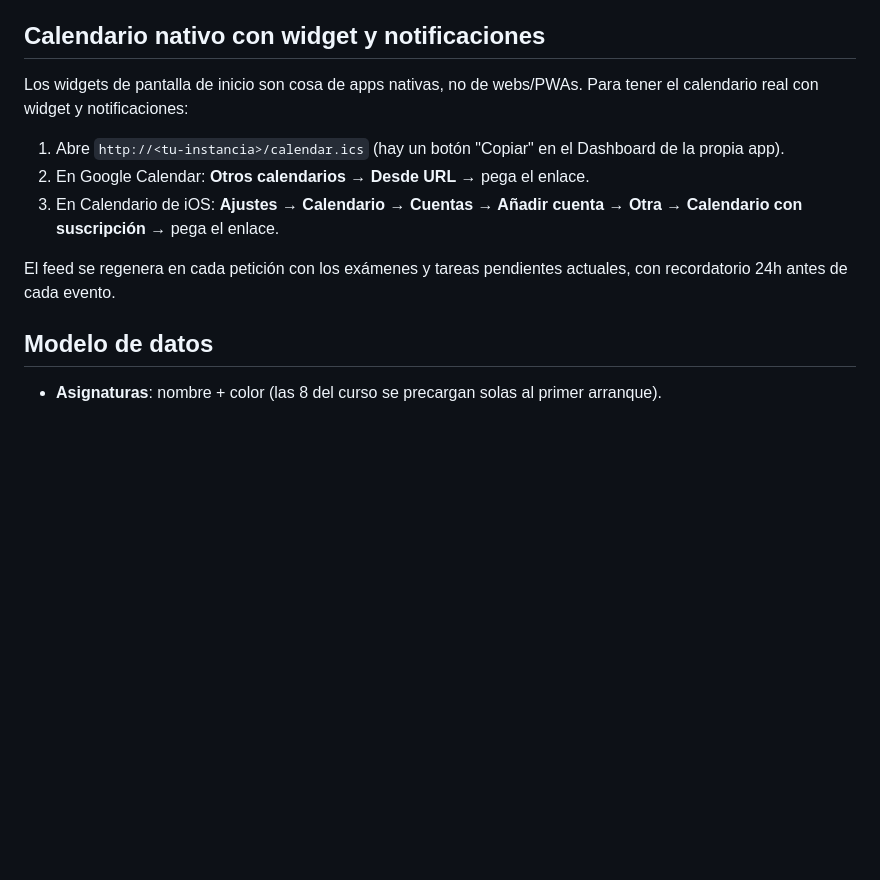
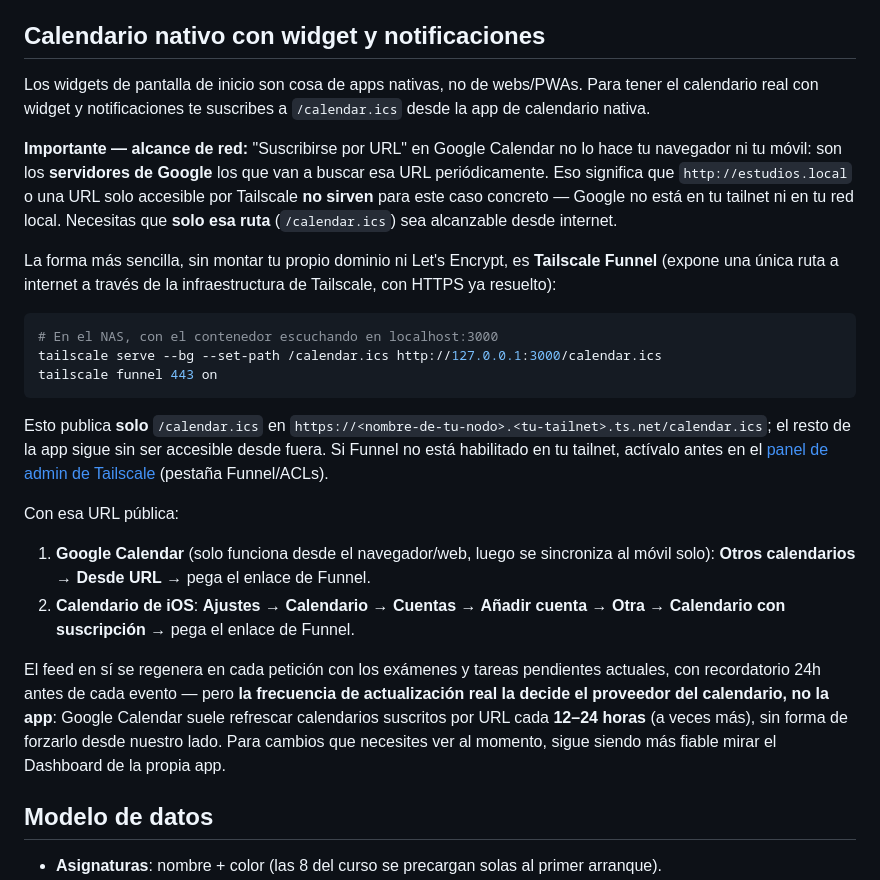
Before and after one commit to Rodriagra/seguimiento-estudios, a Markdown page: README.md, the part around the change. GitHub-like rendering; blank space fills up the shorter version.

Commit message:
Documentar el requisito de alcance publico para suscribir Google Calendar
El "suscribirse por URL" de Google lo ejecutan sus servidores, no el
dispositivo del usuario, asi que una URL solo-Tailscale o solo-local
no es alcanzable. Se documenta Tailscale Funnel para publicar
unicamente /calendar.ics, y la cadencia de refresco real (la decide
Google, no la app).

Co-Authored-By: Claude Sonnet 5 <noreply@anthropic.com>

````diff
--- a/README.md
+++ b/README.md
@@ -58,13 +58,26 @@ Desde el navegador del móvil, abre la app y usa "Añadir a pantalla de inicio"
 
 ## Calendario nativo con widget y notificaciones
 
-Los widgets de pantalla de inicio son cosa de apps nativas, no de webs/PWAs. Para tener el calendario real con widget y notificaciones:
+Los widgets de pantalla de inicio son cosa de apps nativas, no de webs/PWAs. Para tener el calendario real con widget y notificaciones te suscribes a `/calendar.ics` desde la app de calendario nativa.
 
-1. Abre `http://<tu-instancia>/calendar.ics` (hay un botón "Copiar" en el Dashboard de la propia app).
-2. En Google Calendar: **Otros calendarios → Desde URL** → pega el enlace.
-3. En Calendario de iOS: **Ajustes → Calendario → Cuentas → Añadir cuenta → Otra → Calendario con suscripción** → pega el enlace.
+**Importante — alcance de red:** "Suscribirse por URL" en Google Calendar no lo hace tu navegador ni tu móvil: son los **servidores de Google** los que van a buscar esa URL periódicamente. Eso significa que `http://estudios.local` o una URL solo accesible por Tailscale **no sirven** para este caso concreto — Google no está en tu tailnet ni en tu red local. Necesitas que **solo esa ruta** (`/calendar.ics`) sea alcanzable desde internet.
 
-El feed se regenera en cada petición con los exámenes y tareas pendientes actuales, con recordatorio 24h antes de cada evento.
+La forma más sencilla, sin montar tu propio dominio ni Let's Encrypt, es **Tailscale Funnel** (expone una única ruta a internet a través de la infraestructura de Tailscale, con HTTPS ya resuelto):
+
+```bash
+# En el NAS, con el contenedor escuchando en localhost:3000
+tailscale serve --bg --set-path /calendar.ics http://127.0.0.1:3000/calendar.ics
+tailscale funnel 443 on
+```
+
+Esto publica **solo** `/calendar.ics` en `https://<nombre-de-tu-nodo>.<tu-tailnet>.ts.net/calendar.ics`; el resto de la app sigue sin ser accesible desde fuera. Si Funnel no está habilitado en tu tailnet, actívalo antes en el [panel de admin de Tailscale](https://login.tailscale.com/admin/settings/general) (pestaña Funnel/ACLs).
+
+Con esa URL pública:
+
+1. **Google Calendar** (solo funciona desde el navegador/web, luego se sincroniza al móvil solo): **Otros calendarios → Desde URL** → pega el enlace de Funnel.
+2. **Calendario de iOS**: **Ajustes → Calendario → Cuentas → Añadir cuenta → Otra → Calendario con suscripción** → pega el enlace de Funnel.
+
+El feed en sí se regenera en cada petición con los exámenes y tareas pendientes actuales, con recordatorio 24h antes de cada evento — pero **la frecuencia de actualización real la decide el proveedor del calendario, no la app**: Google Calendar suele refrescar calendarios suscritos por URL cada **12–24 horas** (a veces más), sin forma de forzarlo desde nuestro lado. Para cambios que necesites ver al momento, sigue siendo más fiable mirar el Dashboard de la propia app.
 
 ## Modelo de datos
 
````
